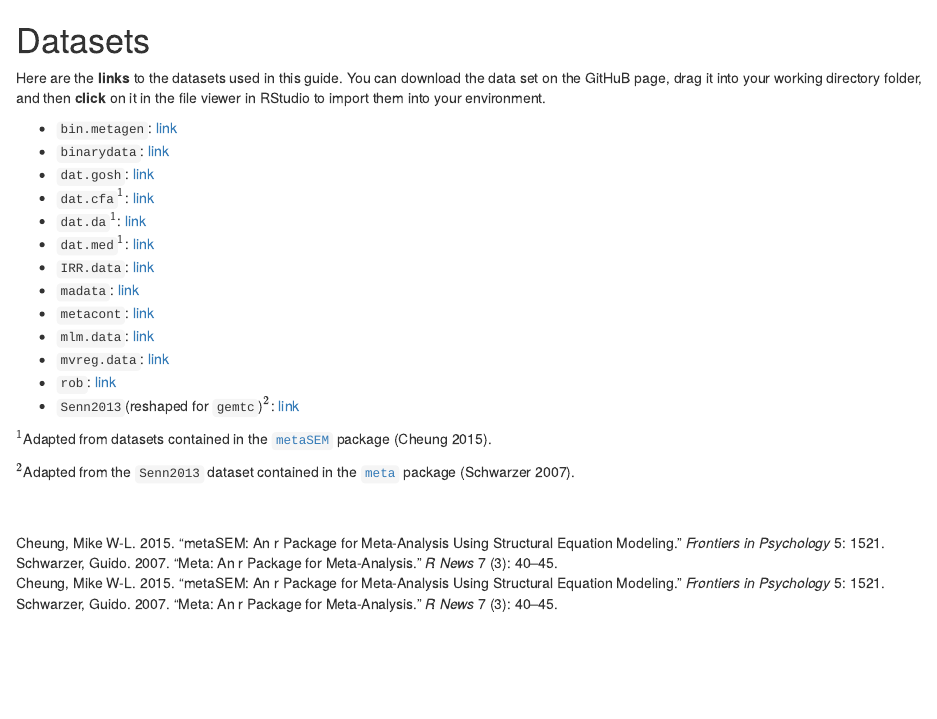
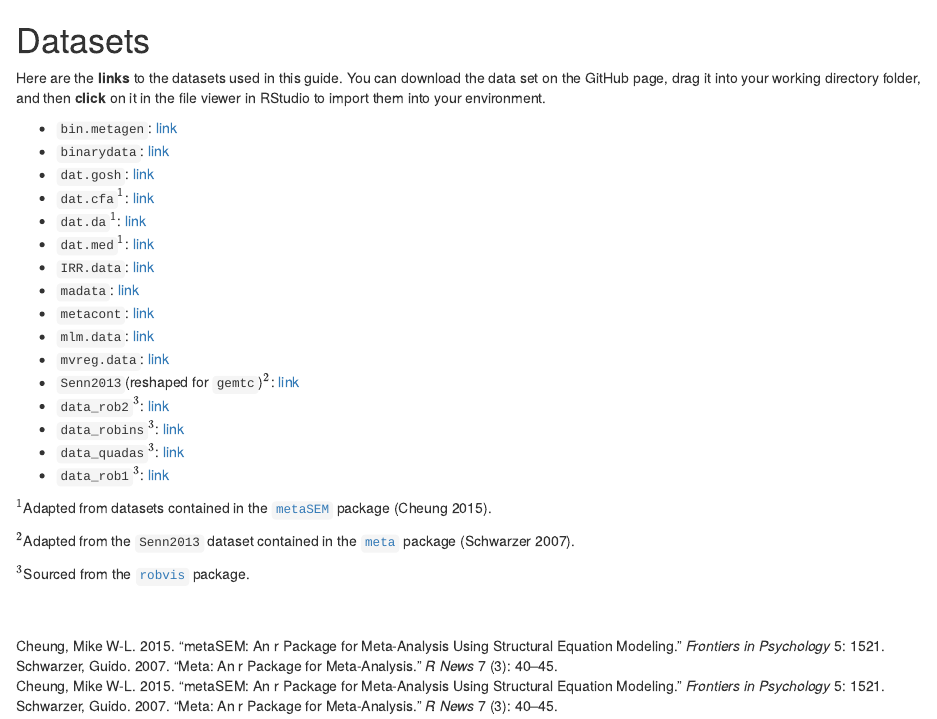
Before and after one commit to MathiasHarrer/Doing-Meta-Analysis-in-R, an R Markdown document (16-datasets.Rmd): the page in a window 1100 px wide, from its top. Rendered offline with R 4.5, knitr and Pandoc, with nearby package versions; drawn as R Markdown's standard HTML page in place of the format the file asks for.

Commit message:
Update datasets chapter to reflect changes to the risk of bias datasets

```diff
--- a/16-datasets.Rmd
+++ b/16-datasets.Rmd
@@ -1,6 +1,6 @@
 # Datasets {-}
 
-Here are the **links** to the datasets used in this guide. You can download the data set on the GitHuB page, drag it into your working directory folder, and then **click** on it in the file viewer in RStudio to import them into your environment.
+Here are the **links** to the datasets used in this guide. You can download the data set on the GitHub page, drag it into your working directory folder, and then **click** on it in the file viewer in RStudio to import them into your environment.
 
 * `bin.metagen`: [link](https://github.com/MathiasHarrer/Doing-Meta-Analysis-in-R/blob/master/_data/bin.metagen.rda)
 * `binarydata`: [link](https://github.com/MathiasHarrer/Doing-Meta-Analysis-in-R/blob/master/_data/binarydata.RData)
@@ -13,11 +13,16 @@ Here are the **links** to the datasets used in this guide. You can download the
 * `metacont`: [link](https://github.com/MathiasHarrer/Doing-Meta-Analysis-in-R/blob/master/_data/metacont_data.RData)
 * `mlm.data`: [link](https://github.com/MathiasHarrer/Doing-Meta-Analysis-in-R/blob/master/_data/mlm.data.RData)
 * `mvreg.data`: [link](https://github.com/MathiasHarrer/Doing-Meta-Analysis-in-R/blob/master/_data/mvreg_data.rda)
-* `rob`: [link](https://github.com/MathiasHarrer/Doing-Meta-Analysis-in-R/blob/master/_data/rob.RData)
 * `Senn2013`(reshaped for `gemtc`)$^2$: [link](https://github.com/MathiasHarrer/Doing-Meta-Analysis-in-R/blob/master/_data/senn2013_reshape.rda)
+* `data_rob2`$^3$: [link](https://github.com/mcguinlu/robvis/blob/master/data/data_rob2.rda)
+* `data_robins`$^3$: [link](https://github.com/mcguinlu/robvis/blob/master/data/data_robins.rda)
+* `data_quadas`$^3$: [link](https://github.com/mcguinlu/robvis/blob/master/data/data_quadas.rda)
+* `data_rob1`$^3$: [link](https://github.com/mcguinlu/robvis/blob/master/data/data_rob1.rda)
 
 $^1$Adapted from datasets contained in the [`metaSEM`](https://www.google.com/search?q=metasem+package&oq=metasem+package&aqs=chrome..69i57j35i39l2j69i60l3.2287j0j1&sourceid=chrome&ie=UTF-8) package [@cheung2015metasem].
 
 $^2$Adapted from the `Senn2013` dataset contained in the [`meta`](https://cran.r-project.org/web/packages/meta/meta.pdf) package [@schwarzer2007meta].
 
+$^3$Sourced from the [`robvis`](https://github.com/mcguinlu/robvis) package.
+
 $$~$$
```
